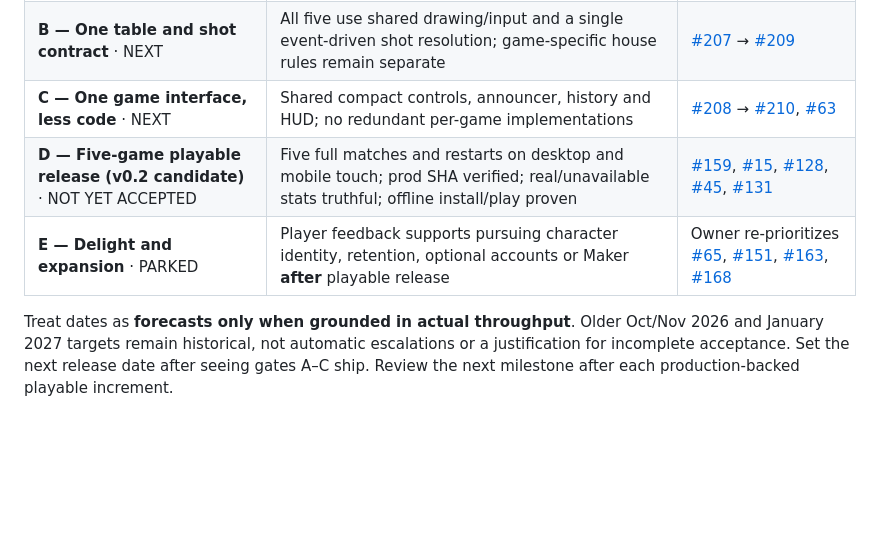
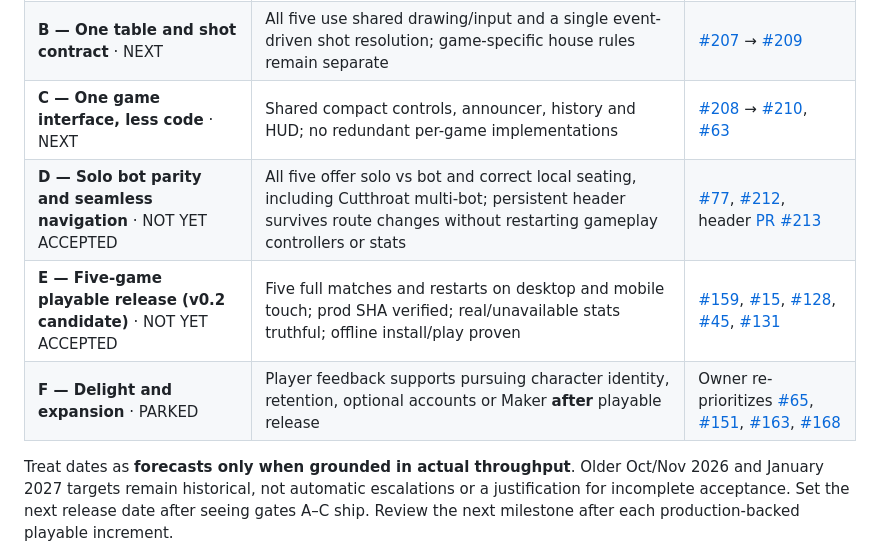
Before and after one commit to subiki/squatchpool, a Markdown page: docs/ROADMAP.md, the part around the change. GitHub-like rendering; blank space fills up the shorter version.

Commit message:
docs: make all-five solo and persistent header explicit product milestones

```diff
--- a/docs/ROADMAP.md
+++ b/docs/ROADMAP.md
@@ -12,8 +12,9 @@
 | **A — Shared session** · IN PROGRESS | Press Your Luck and Tuna break with no confirmation gate and finish/restart through shared placement/lifecycle; rules and physics preserved | [#206](https://github.com/subiki/squatchpool/issues/206), urgent #204/#205 PR triage |
 | **B — One table and shot contract** · NEXT | All five use shared drawing/input and a single event-driven shot resolution; game-specific house rules remain separate | [#207](https://github.com/subiki/squatchpool/issues/207) → [#209](https://github.com/subiki/squatchpool/issues/209) |
 | **C — One game interface, less code** · NEXT | Shared compact controls, announcer, history and HUD; no redundant per-game implementations | [#208](https://github.com/subiki/squatchpool/issues/208) → [#210](https://github.com/subiki/squatchpool/issues/210), [#63](https://github.com/subiki/squatchpool/issues/63) |
-| **D — Five-game playable release (v0.2 candidate)** · NOT YET ACCEPTED | Five full matches and restarts on desktop and mobile touch; prod SHA verified; real/unavailable stats truthful; offline install/play proven | [#159](https://github.com/subiki/squatchpool/issues/159), [#15](https://github.com/subiki/squatchpool/issues/15), [#128](https://github.com/subiki/squatchpool/issues/128), [#45](https://github.com/subiki/squatchpool/issues/45), [#131](https://github.com/subiki/squatchpool/issues/131) |
-| **E — Delight and expansion** · PARKED | Player feedback supports pursuing character identity, retention, optional accounts or Maker **after** playable release | Owner re-prioritizes [#65](https://github.com/subiki/squatchpool/issues/65), [#151](https://github.com/subiki/squatchpool/issues/151), [#163](https://github.com/subiki/squatchpool/issues/163), [#168](https://github.com/subiki/squatchpool/issues/168) |
+| **D — Solo bot parity and seamless navigation** · NOT YET ACCEPTED | All five offer solo vs bot and correct local seating, including Cutthroat multi-bot; persistent header survives route changes without restarting gameplay controllers or stats | [#77](https://github.com/subiki/squatchpool/issues/77), [#212](https://github.com/subiki/squatchpool/issues/212), header [PR #213](https://github.com/subiki/squatchpool/pull/213) |
+| **E — Five-game playable release (v0.2 candidate)** · NOT YET ACCEPTED | Five full matches and restarts on desktop and mobile touch; prod SHA verified; real/unavailable stats truthful; offline install/play proven | [#159](https://github.com/subiki/squatchpool/issues/159), [#15](https://github.com/subiki/squatchpool/issues/15), [#128](https://github.com/subiki/squatchpool/issues/128), [#45](https://github.com/subiki/squatchpool/issues/45), [#131](https://github.com/subiki/squatchpool/issues/131) |
+| **F — Delight and expansion** · PARKED | Player feedback supports pursuing character identity, retention, optional accounts or Maker **after** playable release | Owner re-prioritizes [#65](https://github.com/subiki/squatchpool/issues/65), [#151](https://github.com/subiki/squatchpool/issues/151), [#163](https://github.com/subiki/squatchpool/issues/163), [#168](https://github.com/subiki/squatchpool/issues/168) |
 
 Treat dates as **forecasts only when grounded in actual throughput**. Older Oct/Nov 2026 and January 2027 targets remain historical, not automatic escalations or a justification for incomplete acceptance. Set the next release date after seeing gates A–C ship. Review the next milestone after each production-backed playable increment.
 
```
